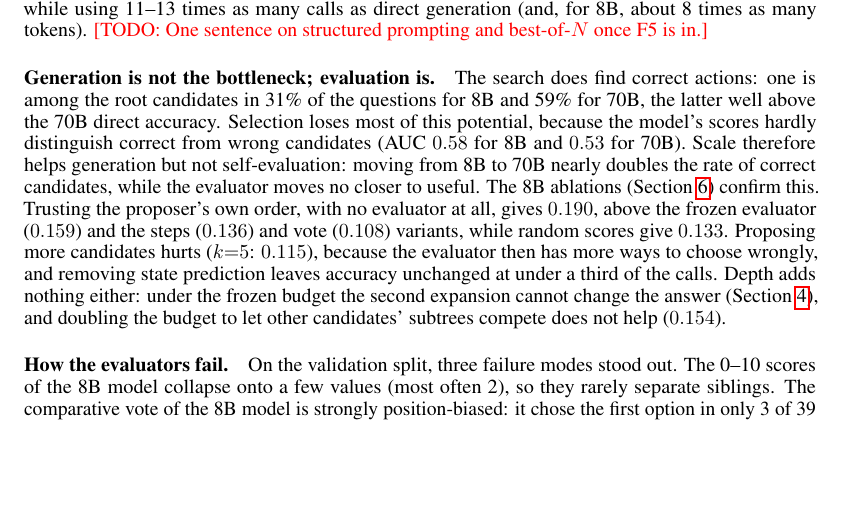
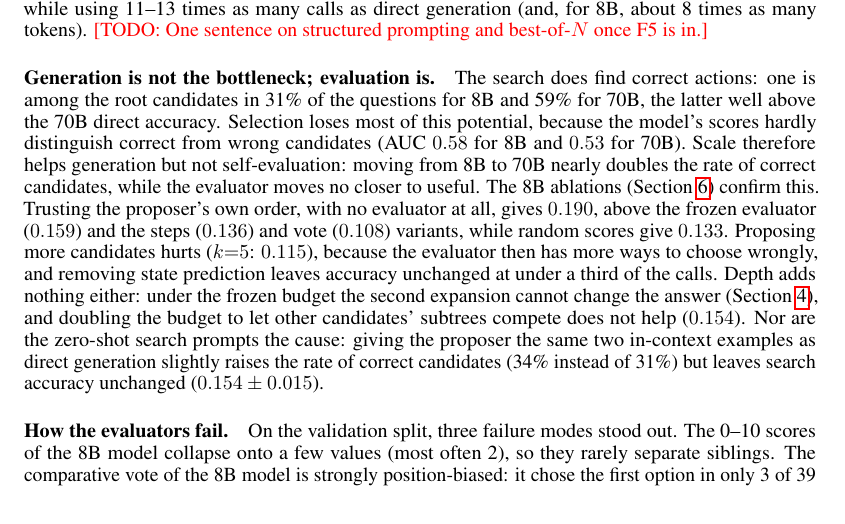
Before and after one commit to lynn60107070/aicc5102-acpbench-hard-search, a LaTeX paper (paper/main.tex, which reads paper/sections/07_discussion.tex): part of page 3 of 6, cut so that both start at the same text, the shorter picture padded with empty space. Compiled offline with pdfLaTeX.

Commit message:
Few-shot ablation (3 seeds): 0.154, the zero-shot prompts do not explain the gap; discussion updated

```diff
--- a/paper/sections/07_discussion.tex
+++ b/paper/sections/07_discussion.tex
@@ -23,7 +23,10 @@ with no evaluator at all, gives $0.190$, above the frozen evaluator ($0.159$) an
 hurts ($k{=}5$: $0.115$), because the evaluator then has more ways to choose wrongly, and removing
 state prediction leaves accuracy unchanged at under a third of the calls. Depth adds nothing either:
 under the frozen budget the second expansion cannot change the answer (Section~\ref{sec:method}),
-and doubling the budget to let other candidates' subtrees compete does not help ($0.154$).
+and doubling the budget to let other candidates' subtrees compete does not help ($0.154$). Nor are
+the zero-shot search prompts the cause: giving the proposer the same two in-context examples as
+direct generation slightly raises the rate of correct candidates (34\% instead of 31\%) but leaves
+search accuracy unchanged ($0.154 \pm 0.015$).
 
 \paragraph{How the evaluators fail.}
 On the validation split, three failure modes stood out. The 0--10 scores of the 8B model collapse
```
Also changed, not shown: 7 other files.
